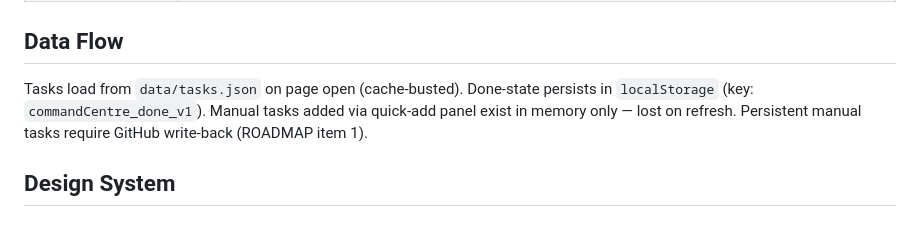
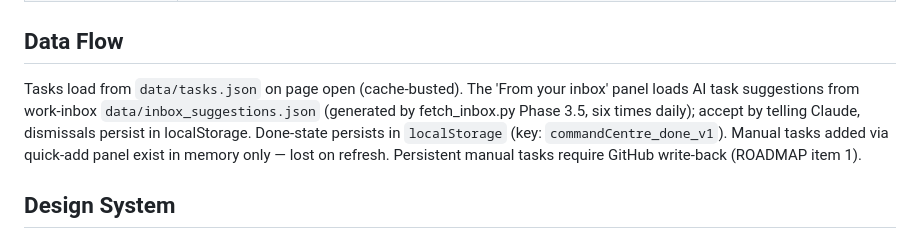
Before and after one commit to begb0037admin/command-centre, a Markdown page: CLAUDE.md, the part around the change. Drawn GitHub-style.

Commit message:
docs: record inbox suggestions data flow
Co-Authored-By: Claude Fable 5 <noreply@anthropic.com>

```diff
--- a/CLAUDE.md
+++ b/CLAUDE.md
@@ -24,7 +24,7 @@
 | `data/tasks.json` | Task data store. Fields: id, title, tier, source, emailRef, notes, actions[], dateAdded. |
 
 ## Data Flow
-Tasks load from `data/tasks.json` on page open (cache-busted). Done-state persists in `localStorage` (key: `commandCentre_done_v1`). Manual tasks added via quick-add panel exist in memory only — lost on refresh. Persistent manual tasks require GitHub write-back (ROADMAP item 1).
+Tasks load from `data/tasks.json` on page open (cache-busted). The 'From your inbox' panel loads AI task suggestions from work-inbox `data/inbox_suggestions.json` (generated by fetch_inbox.py Phase 3.5, six times daily); accept by telling Claude, dismissals persist in localStorage. Done-state persists in `localStorage` (key: `commandCentre_done_v1`). Manual tasks added via quick-add panel exist in memory only — lost on refresh. Persistent manual tasks require GitHub write-back (ROADMAP item 1).
 
 ## Design System
 - Oxford navy sidebar: `#002147`
```
